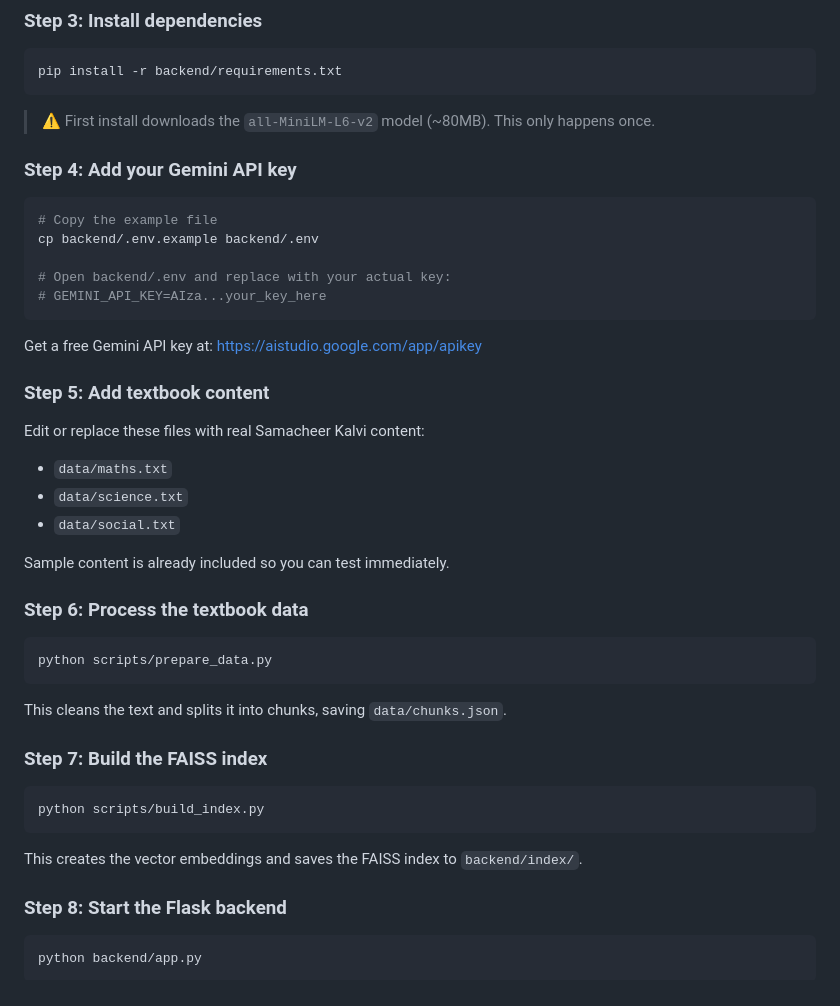
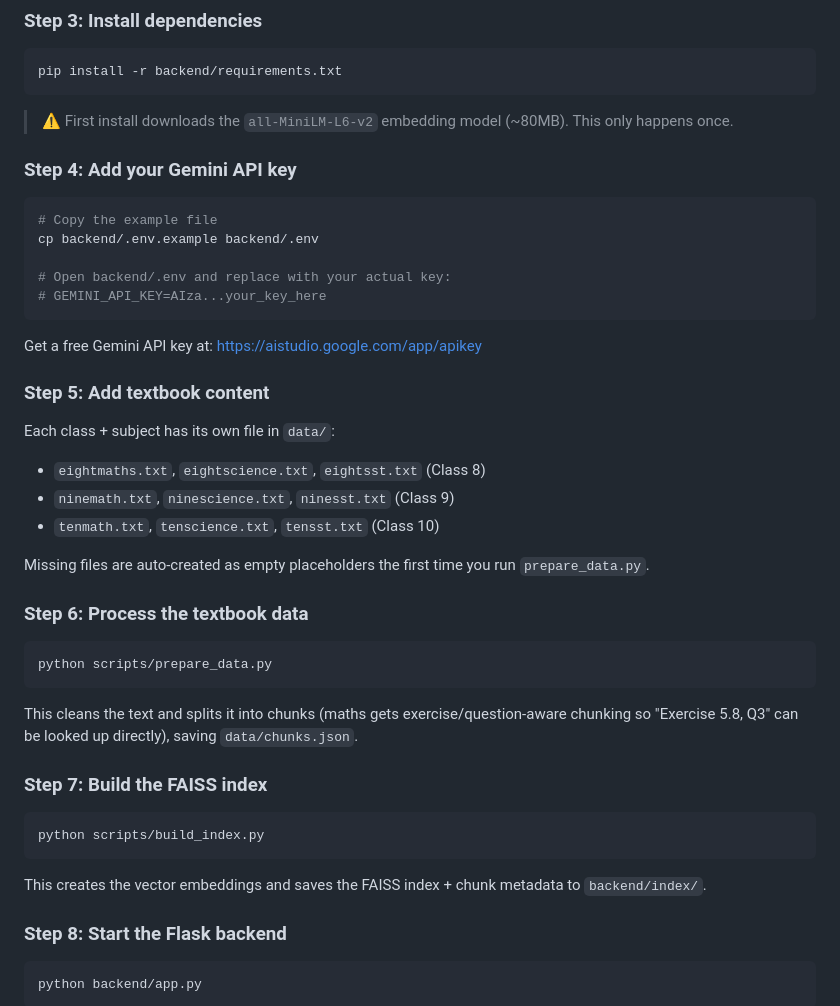
Before and after one commit to DANISHKFD/SamacheerTutorV2, a Markdown page: README.md, the part around one of its changes. Drawn GitHub-style.

````diff
--- a/README.md
+++ b/README.md
@@ -74,7 +76,7 @@ source venv/bin/activate
 pip install -r backend/requirements.txt
 ```
 
-> ⚠️ First install downloads the `all-MiniLM-L6-v2` model (~80MB). This only happens once.
+> ⚠️ First install downloads the `all-MiniLM-L6-v2` embedding model (~80MB). This only happens once.
 
 ### Step 4: Add your Gemini API key
 
@@ -90,12 +92,12 @@ Get a free Gemini API key at: https://aistudio.google.com/app/apikey
 
 ### Step 5: Add textbook content
 
-Edit or replace these files with real Samacheer Kalvi content:
-- `data/maths.txt`
-- `data/science.txt`
-- `data/social.txt`
+Each class + subject has its own file in `data/`:
+- `eightmaths.txt`, `eightscience.txt`, `eightsst.txt` (Class 8)
+- `ninemath.txt`, `ninescience.txt`, `ninesst.txt` (Class 9)
+- `tenmath.txt`, `tenscience.txt`, `tensst.txt` (Class 10)
 
-Sample content is already included so you can test immediately.
+Missing files are auto-created as empty placeholders the first time you run `prepare_data.py`.
 
 ### Step 6: Process the textbook data
 
@@ -103,7 +105,7 @@ Sample content is already included so you can test immediately.
 python scripts/prepare_data.py
 ```
 
-This cleans the text and splits it into chunks, saving `data/chunks.json`.
+This cleans the text and splits it into chunks (maths gets exercise/question-aware chunking so "Exercise 5.8, Q3" can be looked up directly), saving `data/chunks.json`.
 
 ### Step 7: Build the FAISS index
 
@@ -111,7 +113,7 @@ This cleans the text and splits it into chunks, saving `data/chunks.json`.
 python scripts/build_index.py
 ```
 
-This creates the vector embeddings and saves the FAISS index to `backend/index/`.
+This creates the vector embeddings and saves the FAISS index + chunk metadata to `backend/index/`.
 
 ### Step 8: Start the Flask backend
 
````
Also changed, not shown: other parts of README.md (+54 -33 lines).
